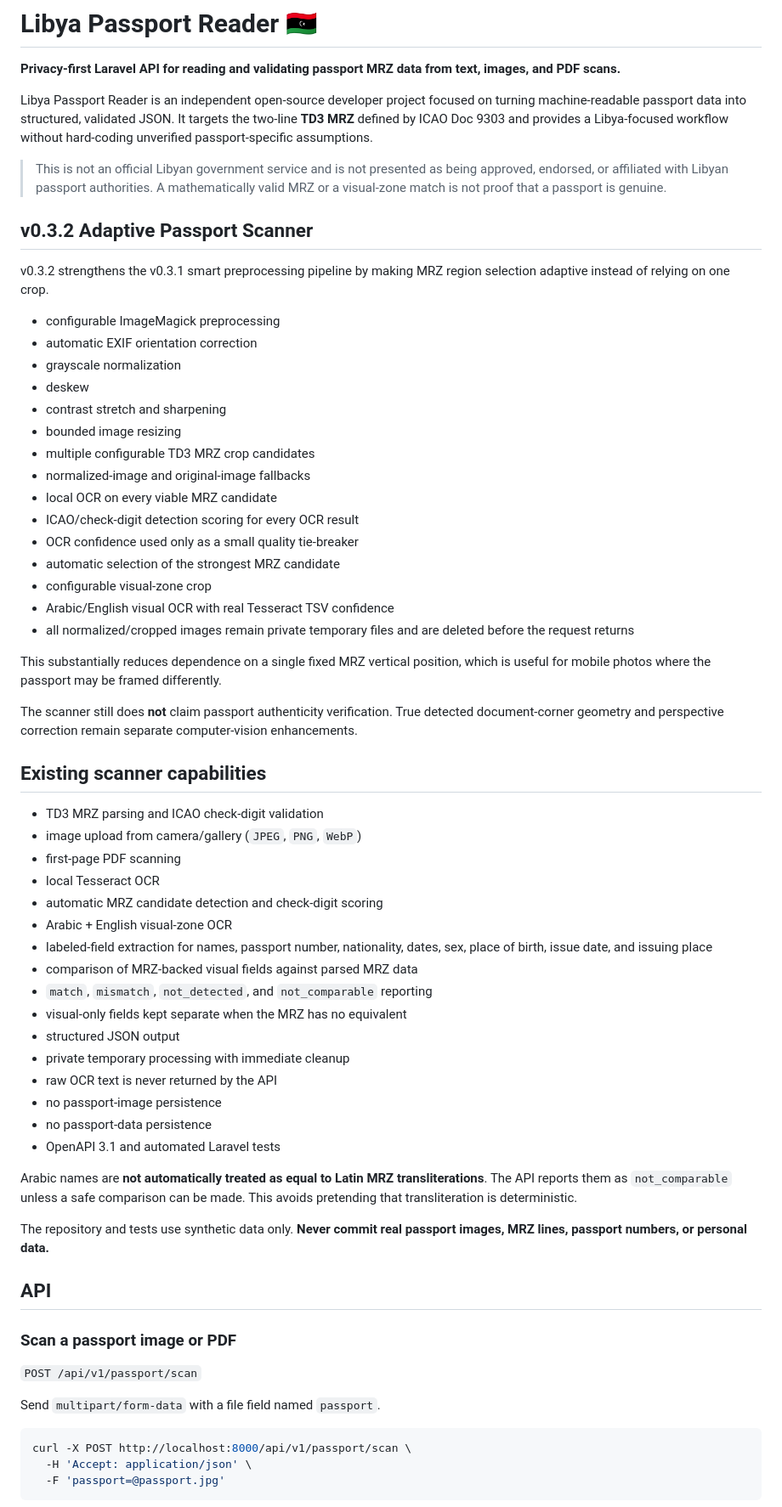
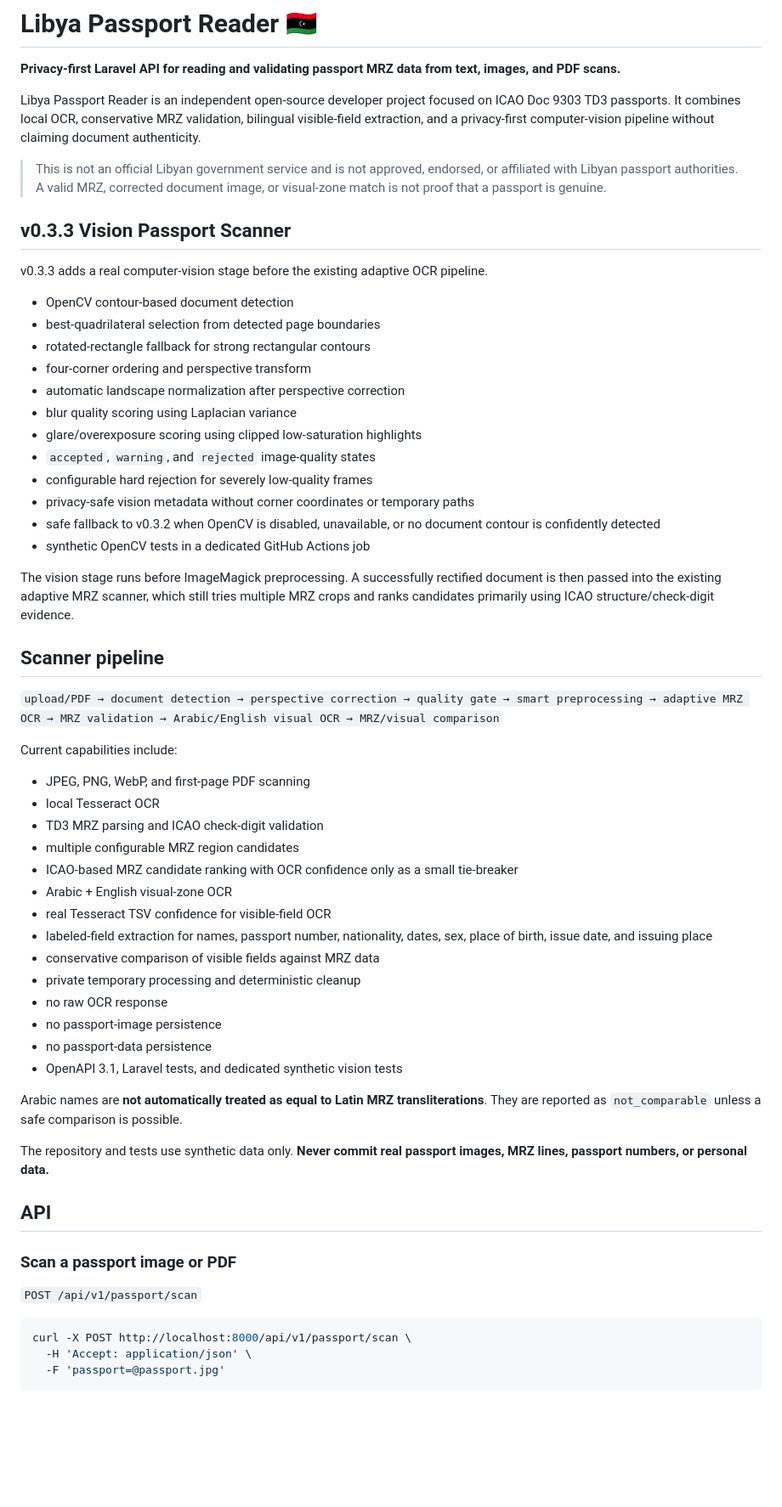
Before and after one commit to ayagaidi/libya-passport-reader, a Markdown page: README.md, the part around one of its changes. Shown at 85% size. Rendered like a GitHub page; blank space fills up the shorter version.

````diff
--- a/README.md
+++ b/README.md
@@ -2,54 +2,51 @@
 
 **Privacy-first Laravel API for reading and validating passport MRZ data from text, images, and PDF scans.**
 
-Libya Passport Reader is an independent open-source developer project focused on turning machine-readable passport data into structured, validated JSON. It targets the two-line **TD3 MRZ** defined by ICAO Doc 9303 and provides a Libya-focused workflow without hard-coding unverified passport-specific assumptions.
+Libya Passport Reader is an independent open-source developer project focused on ICAO Doc 9303 TD3 passports. It combines local OCR, conservative MRZ validation, bilingual visible-field extraction, and a privacy-first computer-vision pipeline without claiming document authenticity.
 
-> This is not an official Libyan government service and is not presented as being approved, endorsed, or affiliated with Libyan passport authorities. A mathematically valid MRZ or a visual-zone match is not proof that a passport is genuine.
+> This is not an official Libyan government service and is not approved, endorsed, or affiliated with Libyan passport authorities. A valid MRZ, corrected document image, or visual-zone match is not proof that a passport is genuine.
 
-## v0.3.2 Adaptive Passport Scanner
+## v0.3.3 Vision Passport Scanner
 
-v0.3.2 strengthens the v0.3.1 smart preprocessing pipeline by making MRZ region selection adaptive instead of relying on one crop.
+v0.3.3 adds a real computer-vision stage before the existing adaptive OCR pipeline.
 
-- configurable ImageMagick preprocessing
-- automatic EXIF orientation correction
-- grayscale normalization
-- deskew
-- contrast stretch and sharpening
-- bounded image resizing
-- multiple configurable TD3 MRZ crop candidates
-- normalized-image and original-image fallbacks
-- local OCR on every viable MRZ candidate
-- ICAO/check-digit detection scoring for every OCR result
-- OCR confidence used only as a small quality tie-breaker
-- automatic selection of the strongest MRZ candidate
-- configurable visual-zone crop
-- Arabic/English visual OCR with real Tesseract TSV confidence
-- all normalized/cropped images remain private temporary files and are deleted before the request returns
+- OpenCV contour-based document detection
+- best-quadrilateral selection from detected page boundaries
+- rotated-rectangle fallback for strong rectangular contours
+- four-corner ordering and perspective transform
+- automatic landscape normalization after perspective correction
+- blur quality scoring using Laplacian variance
+- glare/overexposure scoring using clipped low-saturation highlights
+- `accepted`, `warning`, and `rejected` image-quality states
+- configurable hard rejection for severely low-quality frames
+- privacy-safe vision metadata without corner coordinates or temporary paths
+- safe fallback to v0.3.2 when OpenCV is disabled, unavailable, or no document contour is confidently detected
+- synthetic OpenCV tests in a dedicated GitHub Actions job
 
-This substantially reduces dependence on a single fixed MRZ vertical position, which is useful for mobile photos where the passport may be framed differently.
+The vision stage runs before ImageMagick preprocessing. A successfully rectified document is then passed into the existing adaptive MRZ scanner, which still tries multiple MRZ crops and ranks candidates primarily using ICAO structure/check-digit evidence.
 
-The scanner still does **not** claim passport authenticity verification. True detected document-corner geometry and perspective correction remain separate computer-vision enhancements.
+## Scanner pipeline
 
-## Existing scanner capabilities
+`upload/PDF → document detection → perspective correction → quality gate → smart preprocessing → adaptive MRZ OCR → MRZ validation → Arabic/English visual OCR → MRZ/visual comparison`
 
+Current capabilities include:
+
+- JPEG, PNG, WebP, and first-page PDF scanning
+- local Tesseract OCR
 - TD3 MRZ parsing and ICAO check-digit validation
-- image upload from camera/gallery (`JPEG`, `PNG`, `WebP`)
-- first-page PDF scanning
-- local Tesseract OCR
-- automatic MRZ candidate detection and check-digit scoring
+- multiple configurable MRZ region candidates
+- ICAO-based MRZ candidate ranking with OCR confidence only as a small tie-breaker
 - Arabic + English visual-zone OCR
+- real Tesseract TSV confidence for visible-field OCR
 - labeled-field extraction for names, passport number, nationality, dates, sex, place of birth, issue date, and issuing place
-- comparison of MRZ-backed visual fields against parsed MRZ data
-- `match`, `mismatch`, `not_detected`, and `not_comparable` reporting
-- visual-only fields kept separate when the MRZ has no equivalent
-- structured JSON output
-- private temporary processing with immediate cleanup
-- raw OCR text is never returned by the API
+- conservative comparison of visible fields against MRZ data
+- private temporary processing and deterministic cleanup
+- no raw OCR response
 - no passport-image persistence
 - no passport-data persistence
-- OpenAPI 3.1 and automated Laravel tests
+- OpenAPI 3.1, Laravel tests, and dedicated synthetic vision tests
 
-Arabic names are **not automatically treated as equal to Latin MRZ transliterations**. The API reports them as `not_comparable` unless a safe comparison can be made. This avoids pretending that transliteration is deterministic.
+Arabic names are **not automatically treated as equal to Latin MRZ transliterations**. They are reported as `not_comparable` unless a safe comparison is possible.
 
 The repository and tests use synthetic data only. **Never commit real passport images, MRZ lines, passport numbers, or personal data.**
 
@@ -59,8 +56,6 @@ The repository and tests use synthetic data only. **Never commit real passport i
 
 `POST /api/v1/passport/scan`
 
-Send `multipart/form-data` with a file field named `passport`.
-
 ```bash
 curl -X POST http://localhost:8000/api/v1/passport/scan \
   -H 'Accept: application/json' \
````
Also changed, not shown: other parts of README.md (+87 -75 lines).
